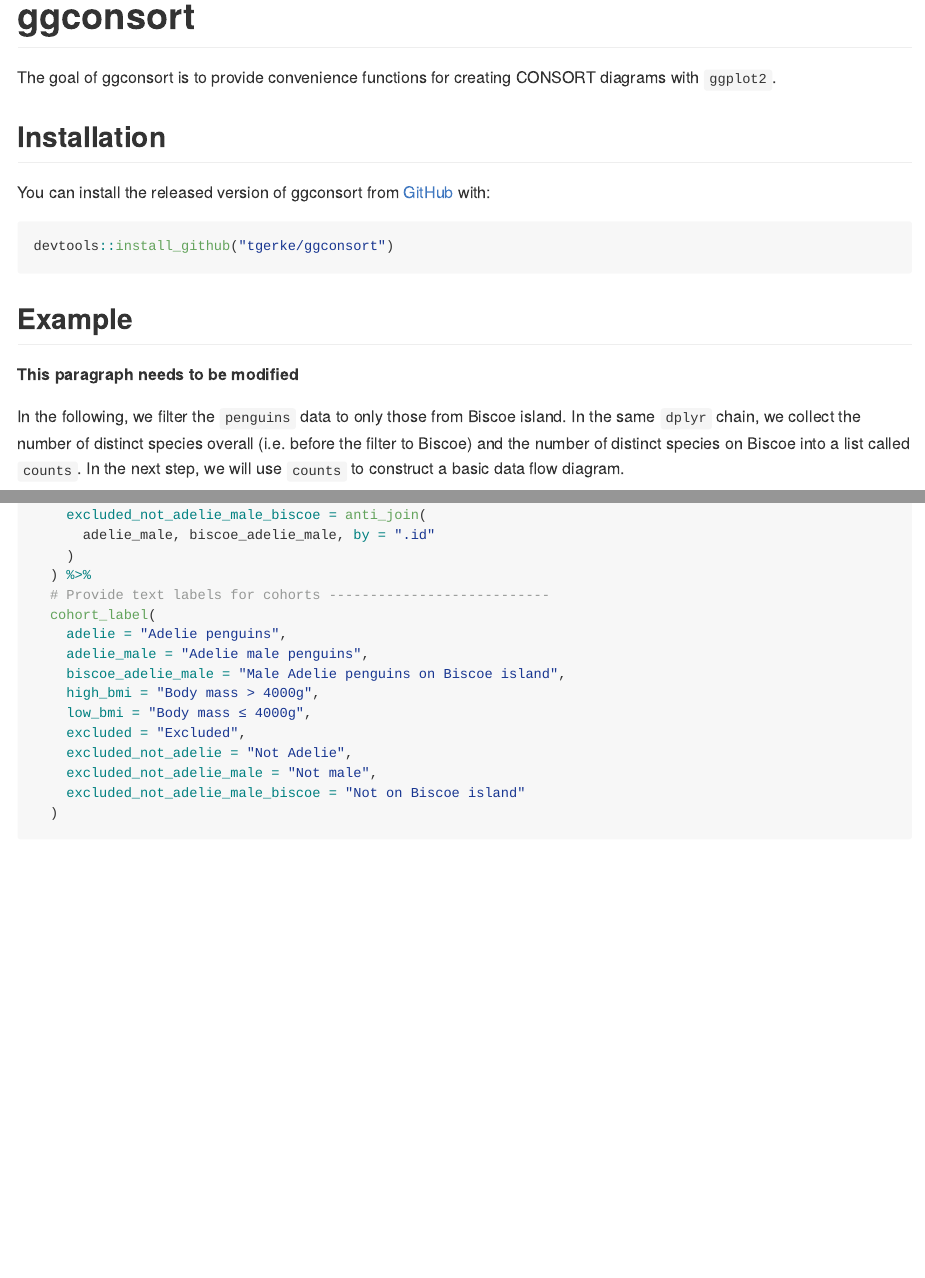
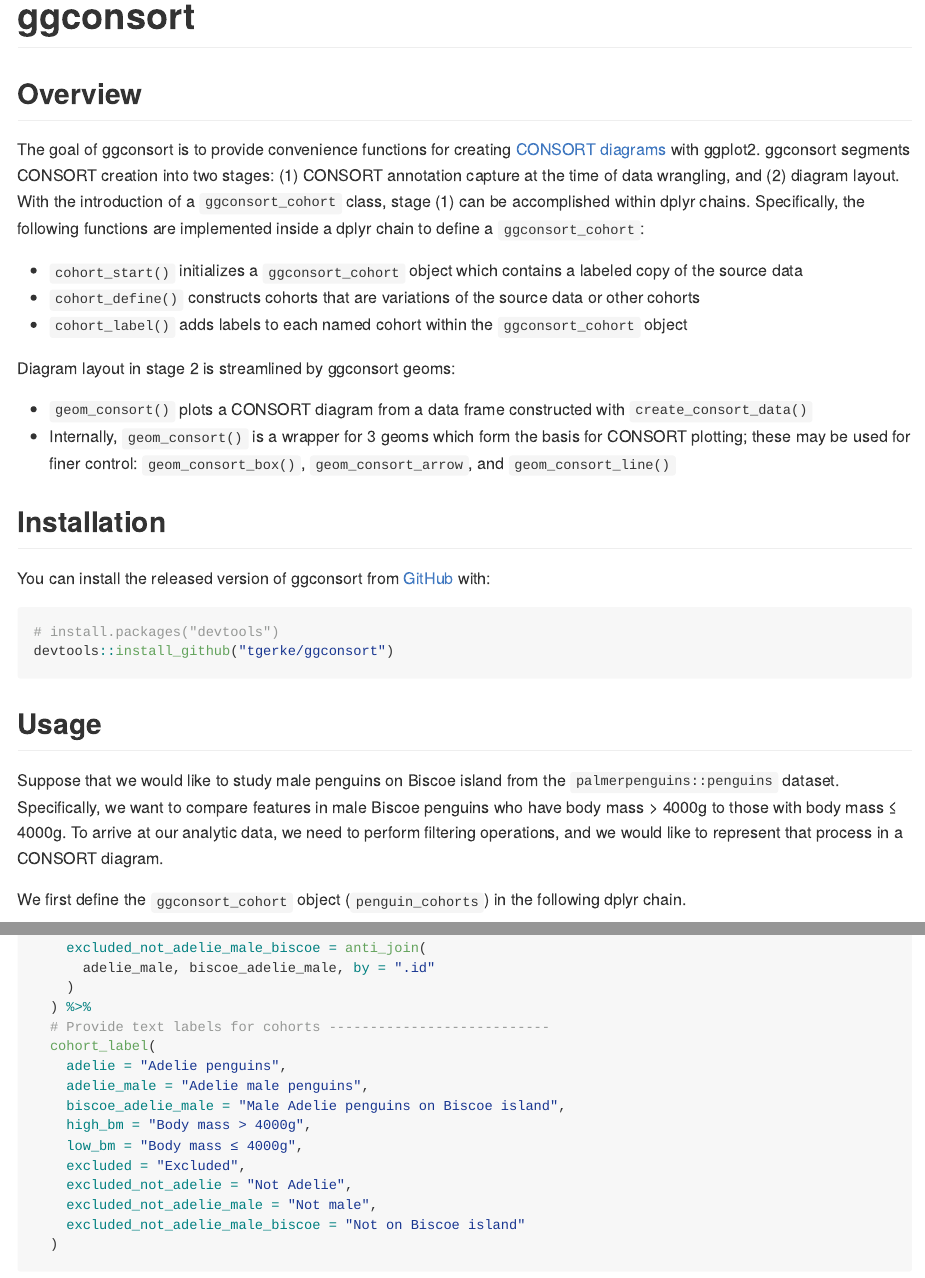
Before and after one commit to tgerke/ggconsort, an R Markdown document (README.Rmd): the page in a window 1100 px wide, from its top, and a second part further down, joined at a grey line. The pictures show the output file README.md that the author committed with the source, drawn offline in the style of GitHub.

Commit message:
update readme

````diff
--- a/README.Rmd
+++ b/README.Rmd
@@ -19,21 +19,33 @@ knitr::opts_chunk$set(
 <!-- badges: start -->
 <!-- badges: end -->
 
-The goal of ggconsort is to provide convenience functions for creating CONSORT diagrams with `ggplot2`.
+## Overview
+
+The goal of ggconsort is to provide convenience functions for creating [CONSORT diagrams](http://www.consort-statement.org/consort-statement/flow-diagram) with ggplot2. ggconsort segments CONSORT creation into two stages: (1) CONSORT annotation capture at the time of data wrangling, and (2) diagram layout. With the introduction of a `ggconsort_cohort` class, stage (1) can be accomplished within dplyr chains. Specifically, the following functions are implemented inside a dplyr chain to define a `ggconsort_cohort`:
+
+* `cohort_start()` initializes a `ggconsort_cohort` object which contains a labeled copy of the source data
+* `cohort_define()` constructs cohorts that are variations of the source data or other cohorts
+* `cohort_label()` adds labels to each named cohort within the `ggconsort_cohort` object
+
+Diagram layout in stage 2 is streamlined by ggconsort geoms:
+
+* `geom_consort()` plots a CONSORT diagram from a data frame constructed with `create_consort_data()`
+* Internally, `geom_consort()` is a wrapper for 3 geoms which form the basis for CONSORT plotting; these may be used for finer control: `geom_consort_box()`, `geom_consort_arrow`, and `geom_consort_line()`
 
 ## Installation
 
 You can install the released version of ggconsort from [GitHub](https://github.com/tgerke/ggconsort) with:
 
 ``` r
+# install.packages("devtools")
 devtools::install_github("tgerke/ggconsort")
 ```
 
-## Example
+## Usage
 
-**This paragraph needs to be modified**
+Suppose that we would like to study male penguins on Biscoe island from the `palmerpenguins::penguins` dataset. Specifically, we want to compare features in male Biscoe penguins who have body mass > 4000g to those with body mass $\leq$ 4000g. To arrive at our analytic data, we need to perform filtering operations, and we would like to represent that process in a CONSORT diagram.
 
-In the following, we filter the `penguins` data to only those from Biscoe island. In the same `dplyr` chain, we collect the number of distinct species overall (i.e. before the filter to Biscoe) and the number of distinct species on Biscoe into a list called `counts`. In the next step, we will use `counts` to construct a basic data flow diagram.
+We first define the `ggconsort_cohort` object (`penguin_cohorts`) in the following dplyr chain.
 
 ```{r example-cohort, message=FALSE}
 library(dplyr)
@@ -65,8 +78,8 @@ penguin_cohorts <-
     adelie = "Adelie penguins",
     adelie_male = "Adelie male penguins",
     biscoe_adelie_male = "Male Adelie penguins on Biscoe island",
-    high_bmi = "Body mass > 4000g",
-    low_bmi = "Body mass ≤ 4000g",
+    high_bm = "Body mass > 4000g",
+    low_bm = "Body mass ≤ 4000g",
     excluded = "Excluded",
     excluded_not_adelie = "Not Adelie",
     excluded_not_adelie_male = "Not male",
````
Also changed, not shown: README.md, README.Rmd (28 more changed lines).
